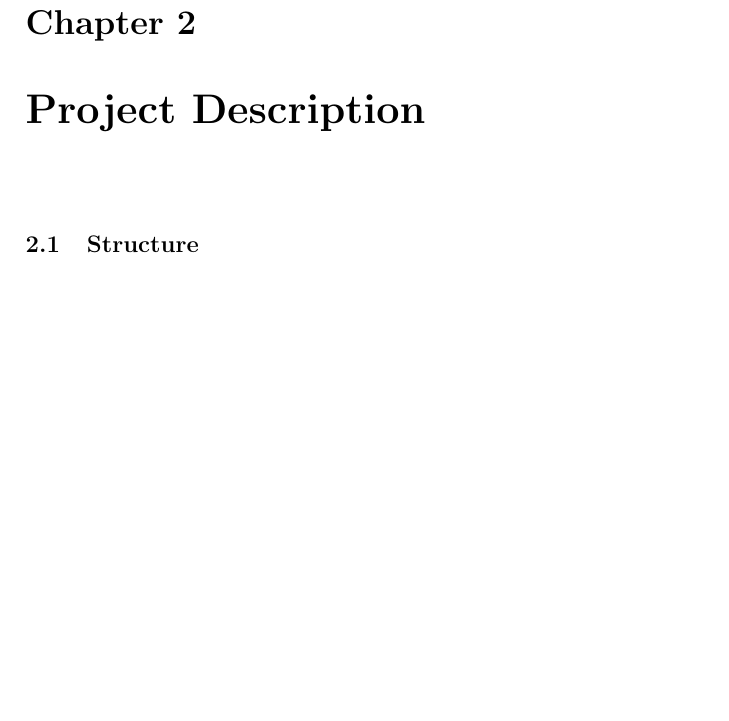
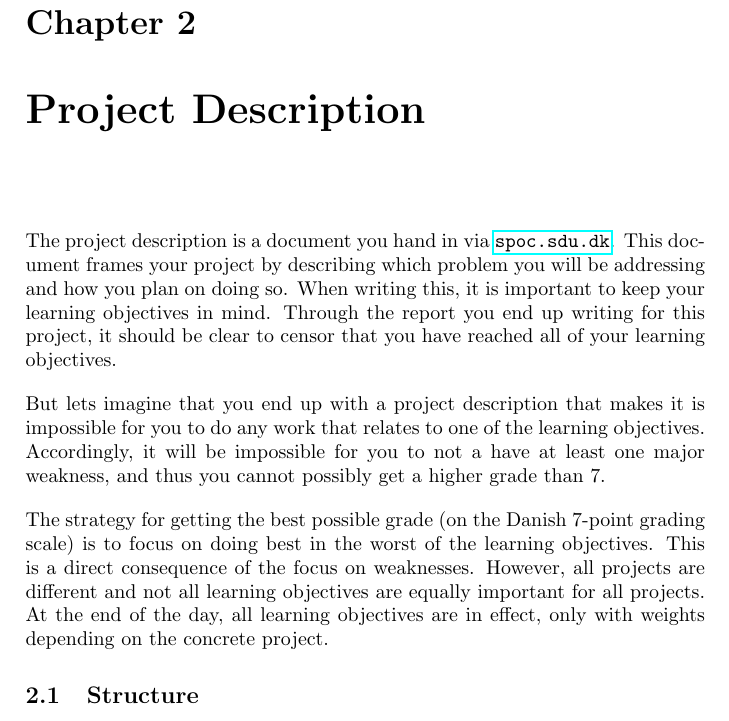
Before and after one commit to aslakjohansen/report-writing, a LaTeX thesis (doc/report-writing.tex): part of page 6 of 27, cut so that both start at the same text, the shorter picture padded with empty space. Compiled offline with pdfLaTeX.

Commit message:
Wrote an intro to the project description section

```diff
--- a/doc/report-writing.tex
+++ b/doc/report-writing.tex
@@ -117,6 +117,12 @@ At SDU there are a few deadlines to be concerned with. These are:
 %%%%%%%%%%%%%%%%%%%%%%%%%%%%%%%%%%%%%%%%%%%%%%%%%%%%%%%%%%%% Project Description
 \chapter{Project Description}
 \label{sec:projectdesc}
+
+The project description is a document you hand in via \url{spoc.sdu.dk}. This document frames your project by describing which problem you will be addressing and how you plan on doing so. When writing this, it is important to keep your learning objectives in mind. Through the report you end up writing for this project, it should be clear to censor that you have reached all of your learning objectives.
+
+But lets imagine that you end up with a project description that makes it is impossible for you to do any work that relates to one of the learning objectives. Accordingly, it will be impossible for you to not a have at least one major weakness, and thus you cannot possibly get a higher grade than 7.
+
+The strategy for getting the best possible grade (on the Danish 7-point grading scale) is to focus on doing best in the worst of the learning objectives. This is a direct consequence of the focus on weaknesses. However, all projects are different and not all learning objectives are equally important for all projects. At the end of the day, all learning objectives are in effect, only with weights depending on the concrete project.
 
 \section{Structure}
 
```
